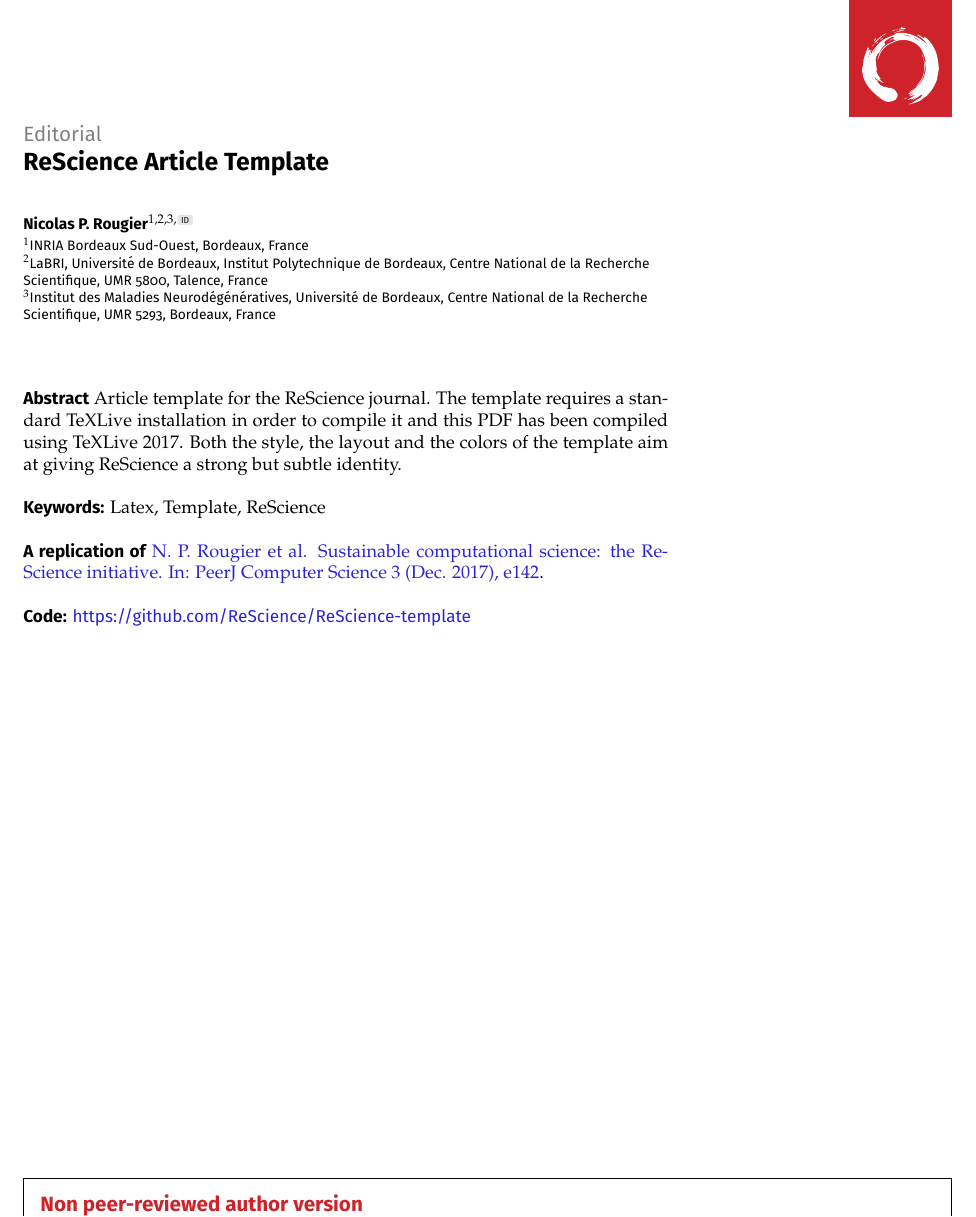
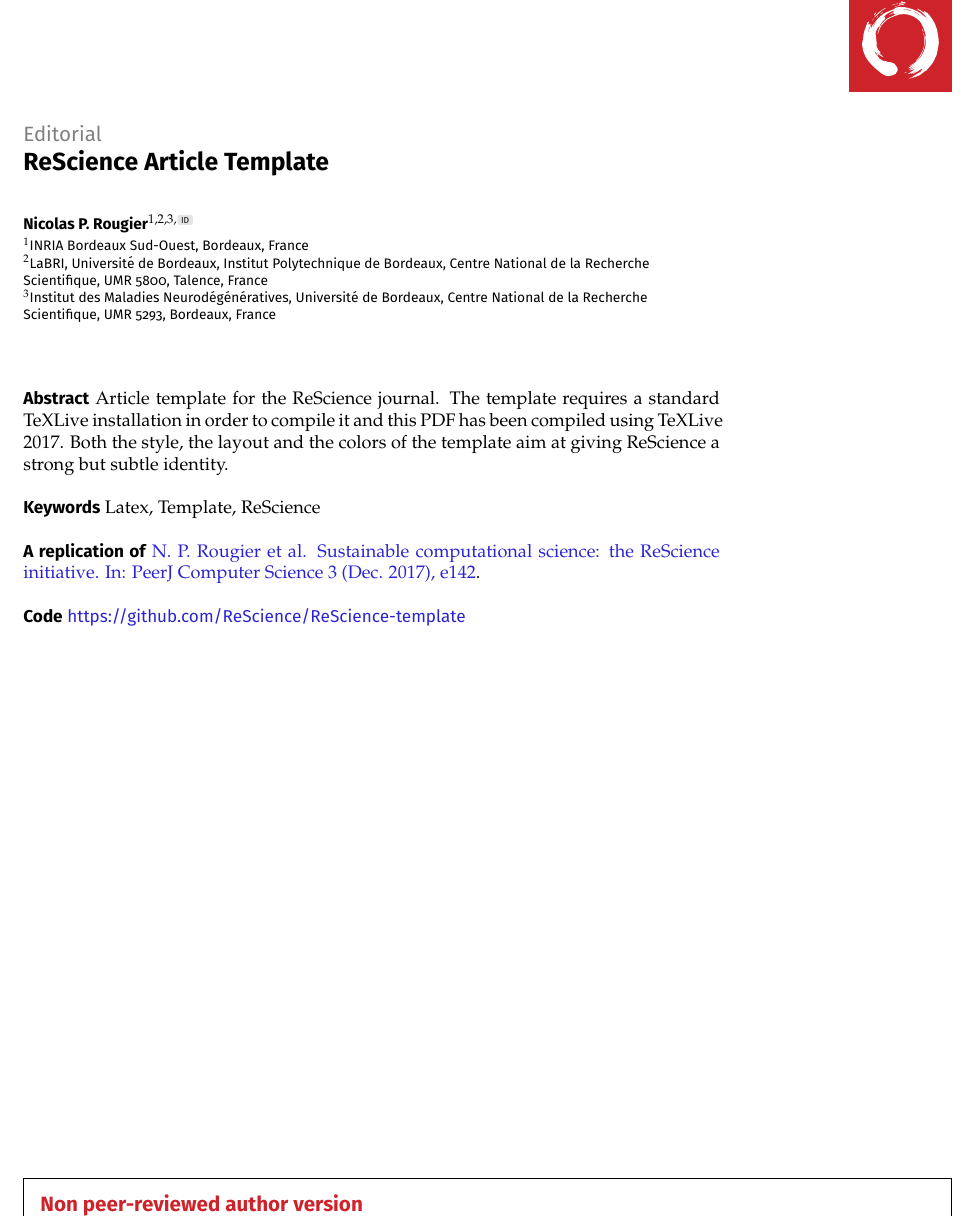
Before and after one commit to ReScience/template, a LaTeX document (article.tex, which reads article-cover.tex): part of page 1 of 3, cut so that both start at the same text. Compiled offline with pdfLaTeX.

Commit message:
More experimentation

```diff
--- a/article-cover.tex
+++ b/article-cover.tex
@@ -13,7 +13,7 @@
 {\sf \bfseries Abstract} \articleABSTRACT\\
 
 % --- Keywords ----------------------------------------------------------------
-{\sf \bfseries Keywords:} \articleKEYWORDS\\
+{\sf \bfseries Keywords} \articleKEYWORDS\\
 
 % --- Replication -------------------------------------------------------------
 %
@@ -23,7 +23,7 @@
                             {\href{\replicationURL}{\replicationBIB}}.\\}
 
 % --- Code repository ---------------------------------------------------------
-{\sf \bfseries Code:}
+{\sf \bfseries Code}
    \href{\codeURL}{\sf \codeURL}
    \ifdefempty{\codeDOI}{}{ -- \textbf{DOI} \doi{\codeDOI}}\\
 \ifdefempty{\dataURL}{}{
--- a/article.tex
+++ b/article.tex
@@ -22,7 +22,7 @@
 \usepackage[a4paper]{geometry}
 \geometry{left=1.5cm, right=1.5cm, height=28cm}
 \geometry{footskip=1.25cm, headheight=1cm, headsep=1.25cm}
-\geometry{marginparsep=0.5cm, marginpar=5.0cm}
+\geometry{marginparsep=0.5cm, marginpar=4.0cm}
 \geometry{includehead, includefoot, includemp}
 
 
@@ -251,7 +251,7 @@
 \chead{\sf }
 \rhead{\ifthenelse{\value{page}=1}{%
 \begin{tikzpicture}[remember picture, overlay]
-  \node [shift={(-3.5cm,-4cm)}] at (current page.north east) {
+  \node [shift={(-3.5cm,-3.5cm)}] at (current page.north east) {
      \begin{tikzpicture}[remember picture, overlay]
        \fill [fill=darkred, opacity=1.0] (0,0) rectangle (2.cm,4cm);
        \node [shift={(1cm,1cm)}, opacity=1.0]
```
Also changed, not shown: article.pdf.
